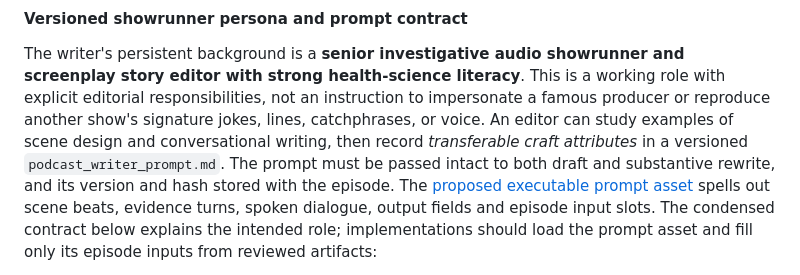
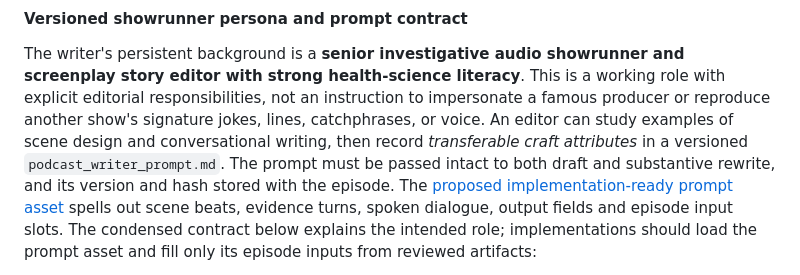
Before and after one commit to Puddin1066/media_platform_biotica, a Markdown page: PODCAST_SPEC.md, the part around the change. Drawn GitHub-style.

Commit message:
Clarify prompt asset implementation status

```diff
--- a/PODCAST_SPEC.md
+++ b/PODCAST_SPEC.md
@@ -190,7 +190,7 @@ signature jokes, lines, catchphrases, or voice. An editor can study examples
 of scene design and conversational writing, then record *transferable craft
 attributes* in a versioned `podcast_writer_prompt.md`. The prompt must be
 passed intact to both draft and substantive rewrite, and its version and hash
-stored with the episode. The [proposed executable prompt asset](podcast_writer_prompt.md)
+stored with the episode. The [proposed implementation-ready prompt asset](podcast_writer_prompt.md)
 spells out scene beats, evidence turns, spoken dialogue, output fields and
 episode input slots. The condensed contract below explains the intended role;
 implementations should load the prompt asset and fill only its episode inputs
```
